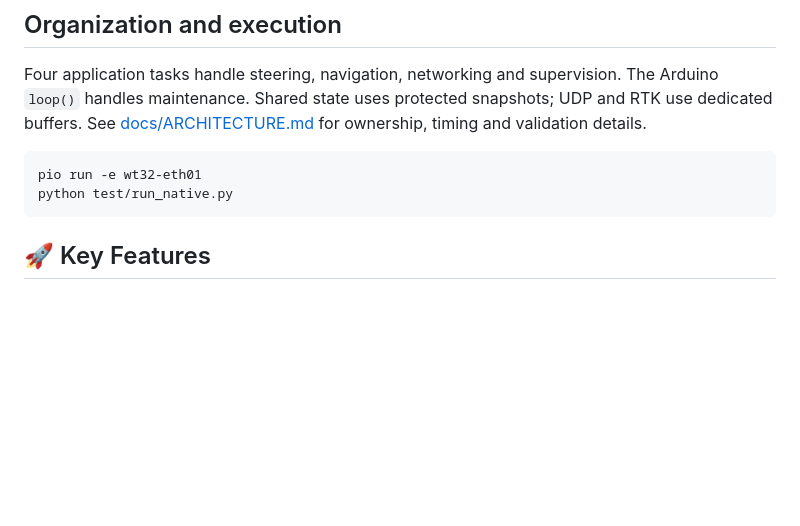
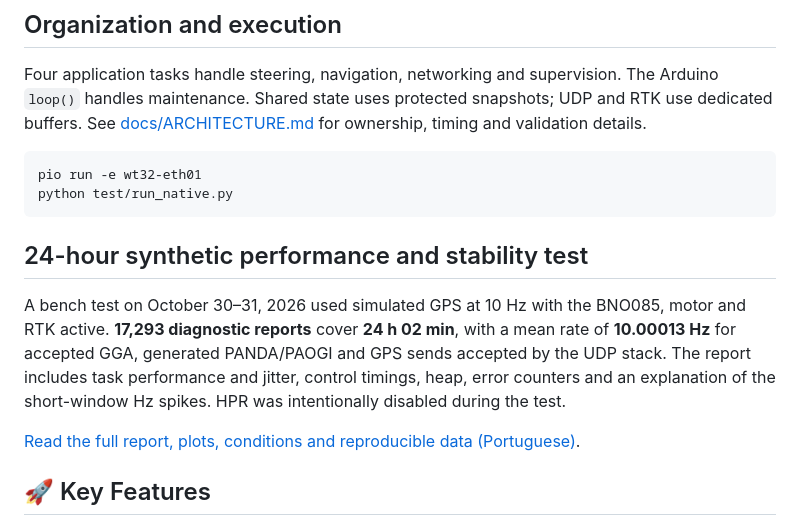
Before and after one commit to TiagoK-777/AOG_esp32-eth0_UM982, a Markdown page: README_EN.md, the part around the change. Rendered like a GitHub page; blank space fills up the shorter version.

````diff
--- a/README_EN.md
+++ b/README_EN.md
@@ -12,6 +12,12 @@ Four application tasks handle steering, navigation, networking and supervision.
 pio run -e wt32-eth01
 python test/run_native.py
 ```
+
+## 24-hour synthetic performance and stability test
+
+A bench test on October 30–31, 2026 used simulated GPS at 10 Hz with the BNO085, motor and RTK active. **17,293 diagnostic reports** cover **24 h 02 min**, with a mean rate of **10.00013 Hz** for accepted GGA, generated PANDA/PAOGI and GPS sends accepted by the UDP stack. The report includes task performance and jitter, control timings, heap, error counters and an explanation of the short-window Hz spikes. HPR was intentionally disabled during the test.
+
+[Read the full report, plots, conditions and reproducible data (Portuguese)](docs/performance/2026-10-30/README.md).
 
 ## 🚀 Key Features
 
````
Also changed, not shown: README.md (+8 -0 lines), docs/performance/2026-10-30/01-gps.png (added), docs/performance/2026-10-30/02-janelas-hz.png (added), docs/performance/2026-10-30/03-controle.png (added), docs/performance/2026-10-30/04-tasks.png (added), docs/performance/2026-10-30/05-memoria-erros.png (added), 5 other files.
